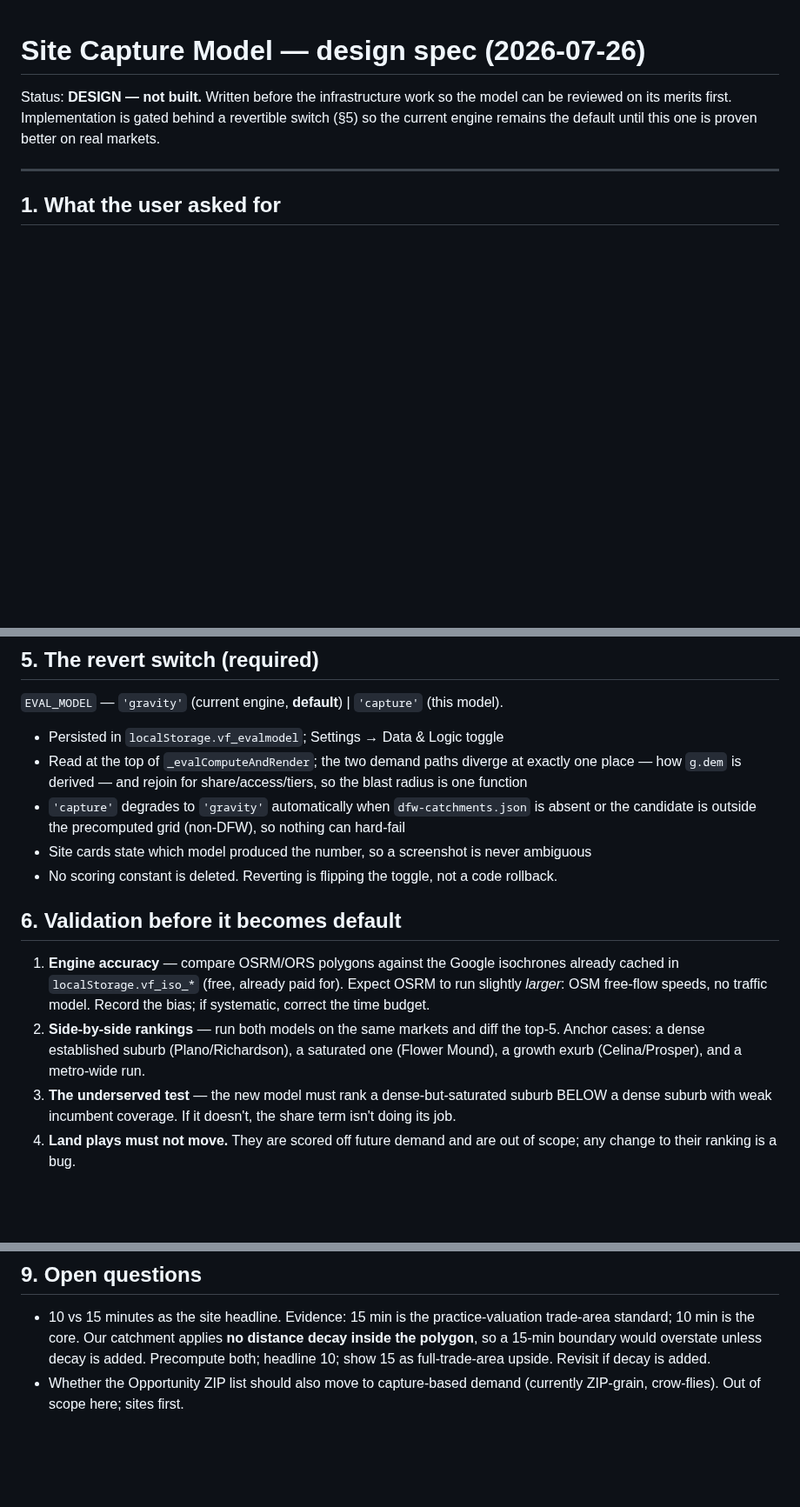
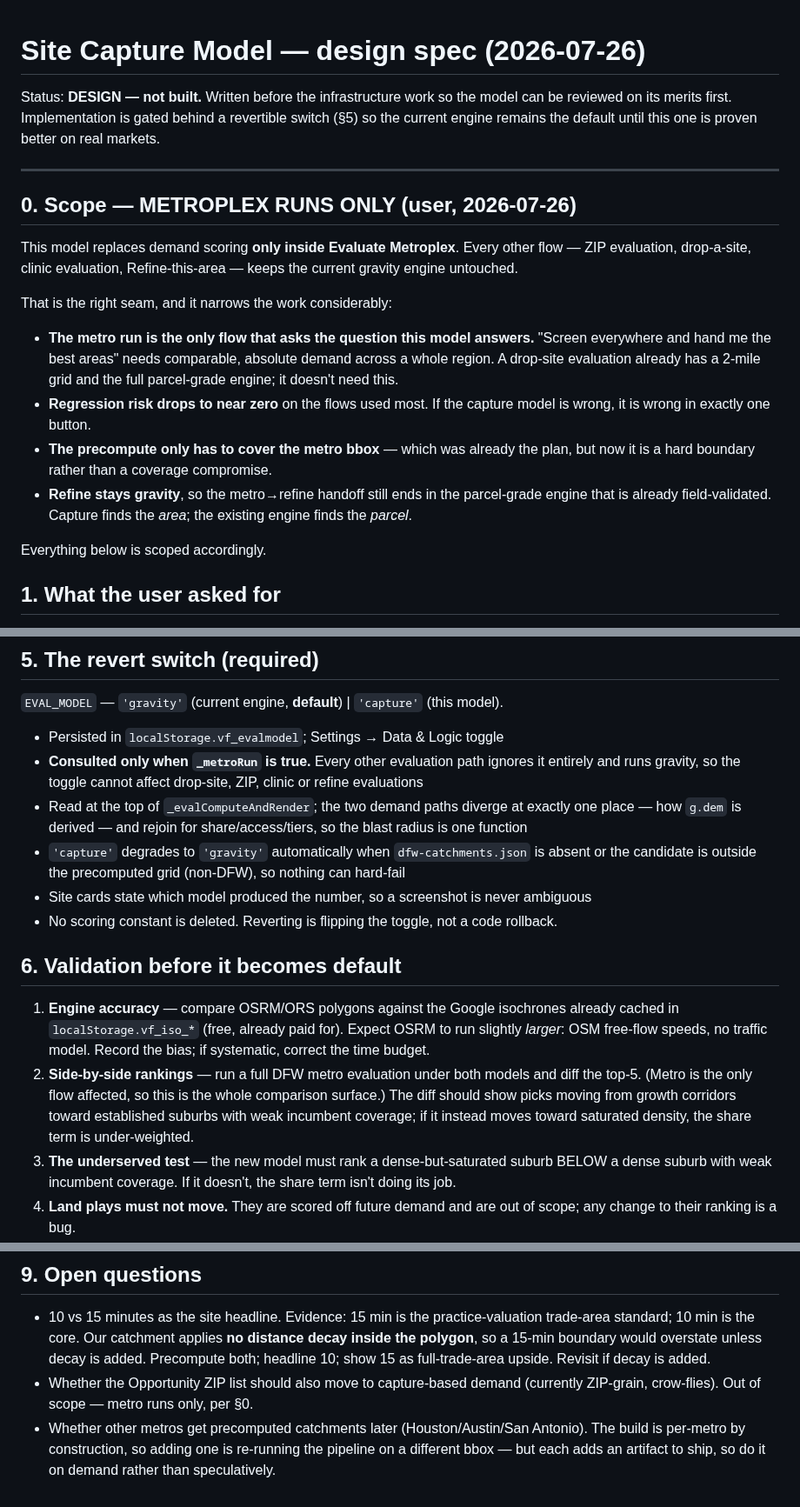
Before and after one commit to Jduhon1210/vetric, a Markdown page: research/site-capture-model.md, 3 parts joined by grey strips. Shown at 87% size. Drawn GitHub-style; blank space fills up the shorter version.

Commit message:
Scope the capture model to metroplex runs only (user direction)
Capture demand replaces gravity ONLY inside Evaluate Metroplex. ZIP,
drop-site, clinic and refine evaluations keep the current engine
untouched — so regression risk lands on one button, the precompute has a
hard boundary instead of a coverage compromise, and the metro→refine
handoff still ends in the field-validated parcel-grade engine. Capture
finds the area; the existing engine finds the parcel.

EVAL_MODEL is now consulted only when _metroRun is true.

Co-Authored-By: Claude Fable 5 <noreply@anthropic.com>

```diff
--- a/research/site-capture-model.md
+++ b/research/site-capture-model.md
@@ -5,6 +5,26 @@ on its merits first. Implementation is gated behind a revertible switch (§5) so
 remains the default until this one is proven better on real markets.
 
 ---
+
+## 0. Scope — METROPLEX RUNS ONLY (user, 2026-07-26)
+
+This model replaces demand scoring **only inside Evaluate Metroplex**. Every other flow — ZIP
+evaluation, drop-a-site, clinic evaluation, Refine-this-area — keeps the current gravity engine
+untouched.
+
+That is the right seam, and it narrows the work considerably:
+
+- **The metro run is the only flow that asks the question this model answers.** "Screen everywhere
+  and hand me the best areas" needs comparable, absolute demand across a whole region. A drop-site
+  evaluation already has a 2-mile grid and the full parcel-grade engine; it doesn't need this.
+- **Regression risk drops to near zero** on the flows used most. If the capture model is wrong, it is
+  wrong in exactly one button.
+- **The precompute only has to cover the metro bbox** — which was already the plan, but now it is a
+  hard boundary rather than a coverage compromise.
+- **Refine stays gravity**, so the metro→refine handoff still ends in the parcel-grade engine that is
+  already field-validated. Capture finds the *area*; the existing engine finds the *parcel*.
+
+Everything below is scoped accordingly.
 
 ## 1. What the user asked for
 
@@ -95,6 +115,8 @@ uses crow-flies gravity at all. Precomputed, it is a lookup.
 `EVAL_MODEL` — `'gravity'` (current engine, **default**) | `'capture'` (this model).
 
 - Persisted in `localStorage.vf_evalmodel`; Settings → Data & Logic toggle
+- **Consulted only when `_metroRun` is true.** Every other evaluation path ignores it entirely and
+  runs gravity, so the toggle cannot affect drop-site, ZIP, clinic or refine evaluations
 - Read at the top of `_evalComputeAndRender`; the two demand paths diverge at exactly one place —
   how `g.dem` is derived — and rejoin for share/access/tiers, so the blast radius is one function
 - `'capture'` degrades to `'gravity'` automatically when `dfw-catchments.json` is absent or the
@@ -107,9 +129,10 @@ uses crow-flies gravity at all. Precomputed, it is a lookup.
 1. **Engine accuracy** — compare OSRM/ORS polygons against the Google isochrones already cached in
    `localStorage.vf_iso_*` (free, already paid for). Expect OSRM to run slightly *larger*: OSM
    free-flow speeds, no traffic model. Record the bias; if systematic, correct the time budget.
-2. **Side-by-side rankings** — run both models on the same markets and diff the top-5. Anchor cases:
-   a dense established suburb (Plano/Richardson), a saturated one (Flower Mound), a growth exurb
-   (Celina/Prosper), and a metro-wide run.
+2. **Side-by-side rankings** — run a full DFW metro evaluation under both models and diff the top-5.
+   (Metro is the only flow affected, so this is the whole comparison surface.) The diff should show
+   picks moving from growth corridors toward established suburbs with weak incumbent coverage; if it
+   instead moves toward saturated density, the share term is under-weighted.
 3. **The underserved test** — the new model must rank a dense-but-saturated suburb BELOW a dense
    suburb with weak incumbent coverage. If it doesn't, the share term isn't doing its job.
 4. **Land plays must not move.** They are scored off future demand and are out of scope; any change
@@ -146,4 +169,7 @@ Recommendation: OSRM on a DFW-clipped extract, with ORS as the accuracy cross-ch
   15-min boundary would overstate unless decay is added. Precompute both; headline 10; show 15 as
   full-trade-area upside. Revisit if decay is added.
 - Whether the Opportunity ZIP list should also move to capture-based demand (currently ZIP-grain,
-  crow-flies). Out of scope here; sites first.
+  crow-flies). Out of scope — metro runs only, per §0.
+- Whether other metros get precomputed catchments later (Houston/Austin/San Antonio). The build is
+  per-metro by construction, so adding one is re-running the pipeline on a different bbox — but each
+  adds an artifact to ship, so do it on demand rather than speculatively.
```
